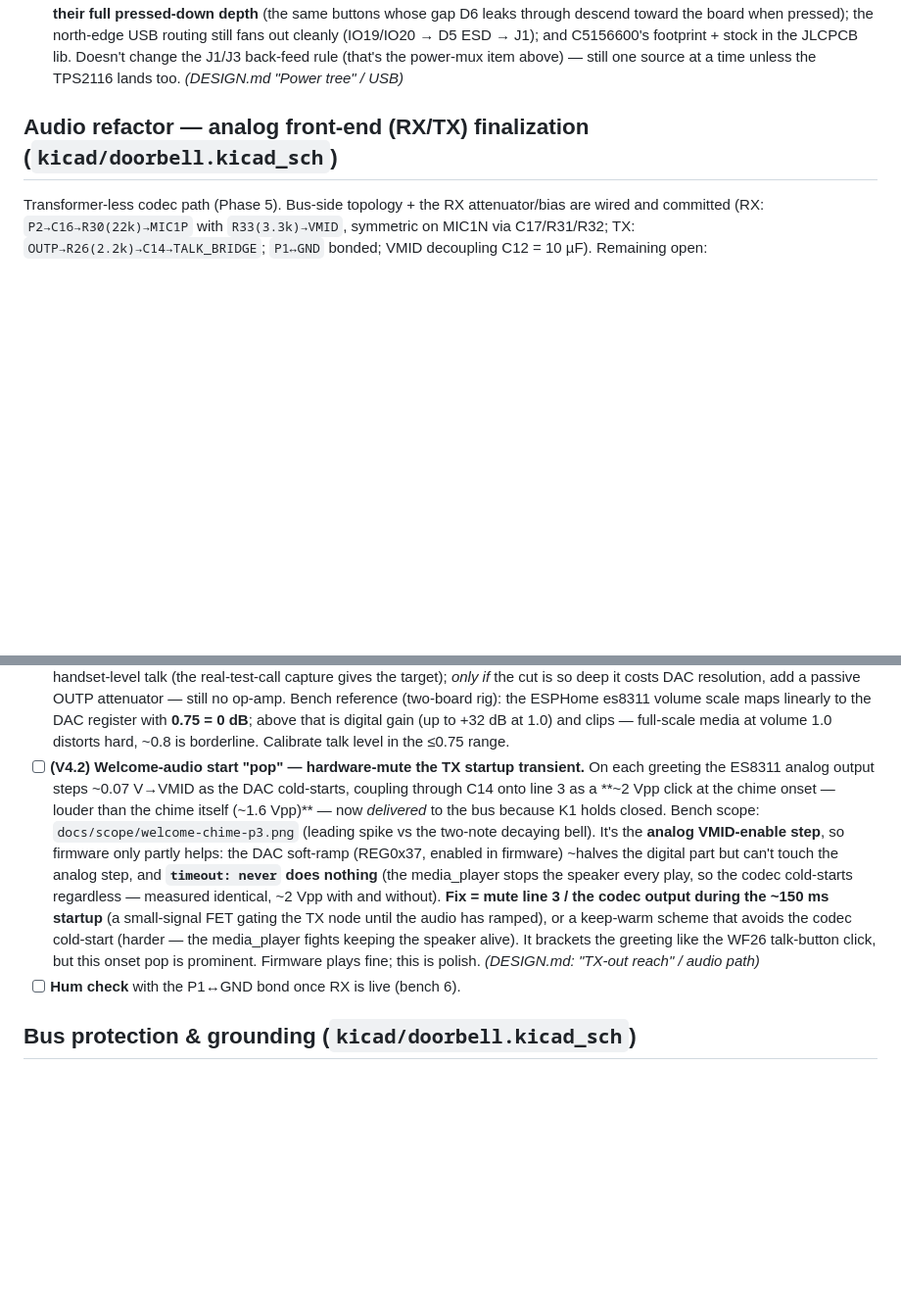
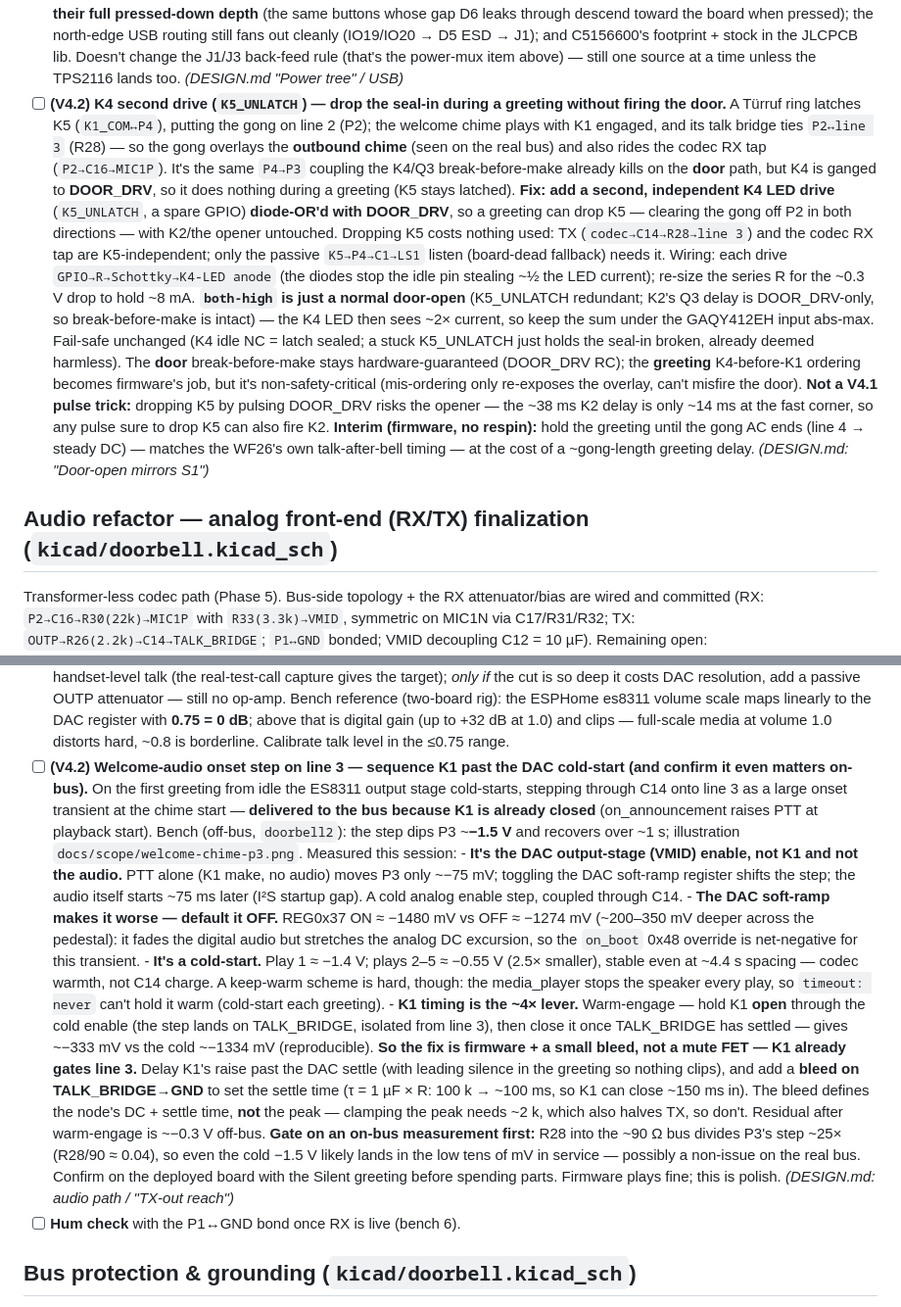
Before and after one commit to gunnarbeutner/doorbell, a Markdown page: TODO.md, 2 parts joined by grey strips. Shown at 98% size. Rendered like a GitHub page; blank space fills up the shorter version.

Commit message:
TODO: K4 second-drive (K5_UNLATCH) fix; refresh welcome-pop item
Add a V4.2 item for an independent K4 drive (diode-OR'd with DOOR_DRV) so a greeting can drop K5 and keep the gong off line 3 without firing the door.

Rewrite the welcome-pop item with the session's measurements: the onset is a DAC cold-start step, the soft-ramp deepens it (default off), warm-engaging K1 is the ~4x lever, and the ~90 ohm bus likely makes it a non-issue in service.

```diff
--- a/TODO.md
+++ b/TODO.md
@@ -69,6 +69,28 @@ n; door release = direct P2↔P3; talk = P4↔P3 via R1; relay coil = P1↔P4, r
       out cleanly (IO19/IO20 → D5 ESD → J1); and C5156600's footprint + stock in the JLCPCB lib. Doesn't
       change the J1/J3 back-feed rule (that's the power-mux item above) — still one source at a time
       unless the TPS2116 lands too. *(DESIGN.md "Power tree" / USB)*
+- [ ] **(V4.2) K4 second drive (`K5_UNLATCH`) — drop the seal-in during a greeting without firing the
+      door.** A Türruf ring latches K5 (`K1_COM↔P4`), putting the gong on line 2 (P2); the welcome chime
+      plays with K1 engaged, and its talk bridge ties `P2↔line 3` (R28) — so the gong overlays the
+      **outbound chime** (seen on the real bus) and also rides the codec RX tap (`P2→C16→MIC1P`). It's the
+      same `P4→P3` coupling the K4/Q3 break-before-make already kills on the **door** path, but K4 is ganged
+      to **DOOR_DRV**, so it does nothing during a greeting (K5 stays latched). **Fix: add a second,
+      independent K4 LED drive** (`K5_UNLATCH`, a spare GPIO) **diode-OR'd with DOOR_DRV**, so a greeting can
+      drop K5 — clearing the gong off P2 in both directions — with K2/the opener untouched. Dropping K5
+      costs nothing used: TX (`codec→C14→R28→line 3`) and the codec RX tap are K5-independent; only the
+      passive `K5→P4→C1→LS1` listen (board-dead fallback) needs it. Wiring: each drive
+      `GPIO→R→Schottky→K4-LED anode` (the diodes stop the idle pin stealing ~½ the LED current); re-size the
+      series R for the ~0.3 V drop to hold ~8 mA. **`both-high` is just a normal door-open** (K5_UNLATCH
+      redundant; K2's Q3 delay is DOOR_DRV-only, so break-before-make is intact) — the K4 LED then sees ~2×
+      current, so keep the sum under the GAQY412EH input abs-max. Fail-safe unchanged (K4 idle NC = latch
+      sealed; a stuck K5_UNLATCH just holds the seal-in broken, already deemed harmless). The **door**
+      break-before-make stays hardware-guaranteed (DOOR_DRV RC); the **greeting** K4-before-K1 ordering
+      becomes firmware's job, but it's non-safety-critical (mis-ordering only re-exposes the overlay, can't
+      misfire the door). **Not a V4.1 pulse trick:** dropping K5 by pulsing DOOR_DRV risks the opener — the
+      ~38 ms K2 delay is only ~14 ms at the fast corner, so any pulse sure to drop K5 can also fire K2.
+      **Interim (firmware, no respin):** hold the greeting until the gong AC ends (line 4 → steady DC) —
+      matches the WF26's own talk-after-bell timing — at the cost of a ~gong-length greeting delay.
+      *(DESIGN.md: "Door-open mirrors S1")*
 
 ## Audio refactor — analog front-end (RX/TX) finalization (`kicad/doorbell.kicad_sch`)
 
@@ -96,18 +118,33 @@ TX: `OUTP→R26(2.2k)→C14→TALK_BRIDGE`; `P1↔GND` bonded; VMID decoupling C
       register with **0.75 = 0 dB**; above that is digital gain (up to +32 dB at 1.0) and clips —
       full-scale media at volume 1.0 distorts hard, ~0.8 is borderline. Calibrate talk level in
       the ≤0.75 range.
-- [ ] **(V4.2) Welcome-audio start "pop" — hardware-mute the TX startup transient.** On each greeting the
-      ES8311 analog output steps ~0.07 V→VMID as the DAC cold-starts, coupling through C14 onto line 3 as a
-      **~2 Vpp click at the chime onset — louder than the chime itself (~1.6 Vpp)** — now *delivered* to the
-      bus because K1 holds closed. Bench scope: `docs/scope/welcome-chime-p3.png` (leading spike vs the
-      two-note decaying bell). It's the **analog VMID-enable step**, so firmware only partly helps: the DAC
-      soft-ramp (REG0x37, enabled in firmware) ~halves the digital part but can't touch the analog step, and
-      **`timeout: never` does nothing** (the media_player stops the speaker every play, so the codec
-      cold-starts regardless — measured identical, ~2 Vpp with and without). **Fix = mute line 3 / the codec
-      output during the ~150 ms startup** (a small-signal FET gating the TX node until the audio has ramped),
-      or a keep-warm scheme that avoids the codec cold-start (harder — the media_player fights keeping the
-      speaker alive). It brackets the greeting like the WF26 talk-button click, but this onset pop is
-      prominent. Firmware plays fine; this is polish. *(DESIGN.md: "TX-out reach" / audio path)*
+- [ ] **(V4.2) Welcome-audio onset step on line 3 — sequence K1 past the DAC cold-start (and confirm it
+      even matters on-bus).** On the first greeting from idle the ES8311 output stage cold-starts, stepping
+      through C14 onto line 3 as a large onset transient at the chime start — **delivered to the bus because
+      K1 is already closed** (on_announcement raises PTT at playback start). Bench (off-bus, `doorbell2`):
+      the step dips P3 ~**−1.5 V** and recovers over ~1 s; illustration `docs/scope/welcome-chime-p3.png`.
+      Measured this session:
+      - **It's the DAC output-stage (VMID) enable, not K1 and not the audio.** PTT alone (K1 make, no audio)
+        moves P3 only ~−75 mV; toggling the DAC soft-ramp register shifts the step; the audio itself starts
+        ~75 ms later (I²S startup gap). A cold analog enable step, coupled through C14.
+      - **The DAC soft-ramp makes it worse — default it OFF.** REG0x37 ON ≈ −1480 mV vs OFF ≈ −1274 mV
+        (~200–350 mV deeper across the pedestal): it fades the digital audio but stretches the analog DC
+        excursion, so the `on_boot` 0x48 override is net-negative for this transient.
+      - **It's a cold-start.** Play 1 ≈ −1.4 V; plays 2–5 ≈ −0.55 V (2.5× smaller), stable even at ~4.4 s
+        spacing — codec warmth, not C14 charge. A keep-warm scheme is hard, though: the media_player stops
+        the speaker every play, so `timeout: never` can't hold it warm (cold-start each greeting).
+      - **K1 timing is the ~4× lever.** Warm-engage — hold K1 **open** through the cold enable (the step lands
+        on TALK_BRIDGE, isolated from line 3), then close it once TALK_BRIDGE has settled — gives ~−333 mV vs
+        the cold ~−1334 mV (reproducible).
+      **So the fix is firmware + a small bleed, not a mute FET — K1 already gates line 3.** Delay K1's raise
+      past the DAC settle (with leading silence in the greeting so nothing clips), and add a **bleed on
+      TALK_BRIDGE→GND** to set the settle time (τ = 1 µF × R: 100 k → ~100 ms, so K1 can close ~150 ms in).
+      The bleed defines the node's DC + settle time, **not** the peak — clamping the peak needs ~2 k, which
+      also halves TX, so don't. Residual after warm-engage is ~−0.3 V off-bus. **Gate on an on-bus
+      measurement first:** R28 into the ~90 Ω bus divides P3's step ~25× (R28/90 ≈ 0.04), so even the cold
+      −1.5 V likely lands in the low tens of mV in service — possibly a non-issue on the real bus. Confirm on
+      the deployed board with the Silent greeting before spending parts. Firmware plays fine; this is polish.
+      *(DESIGN.md: audio path / "TX-out reach")*
 - [ ] **Hum check** with the P1↔GND bond once RX is live (bench 6).
 
 ## Bus protection & grounding (`kicad/doorbell.kicad_sch`)
```
